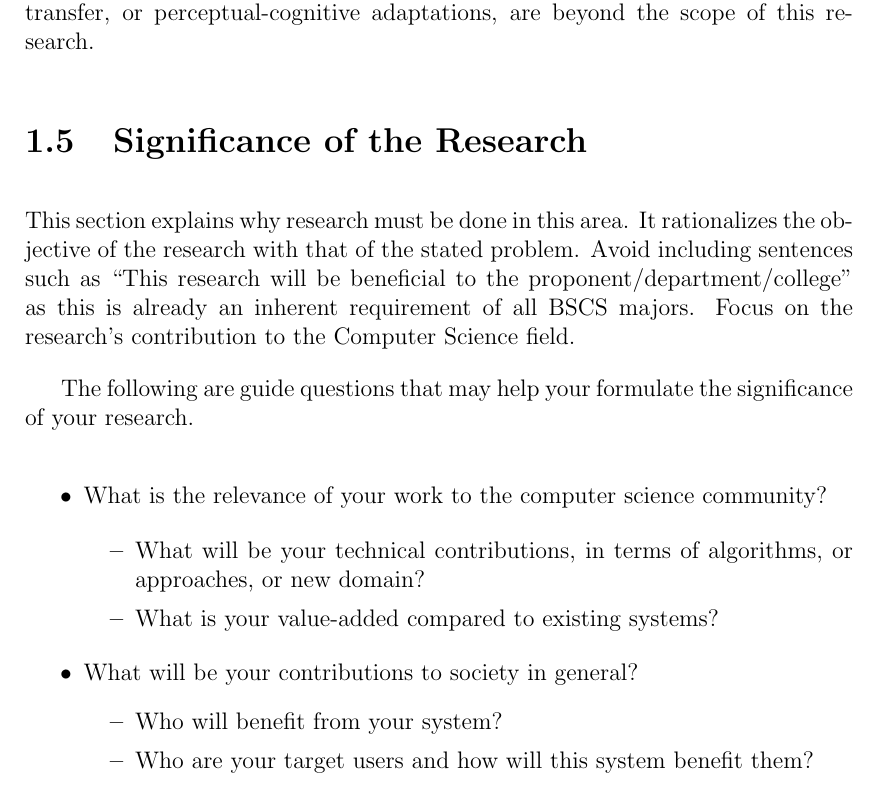
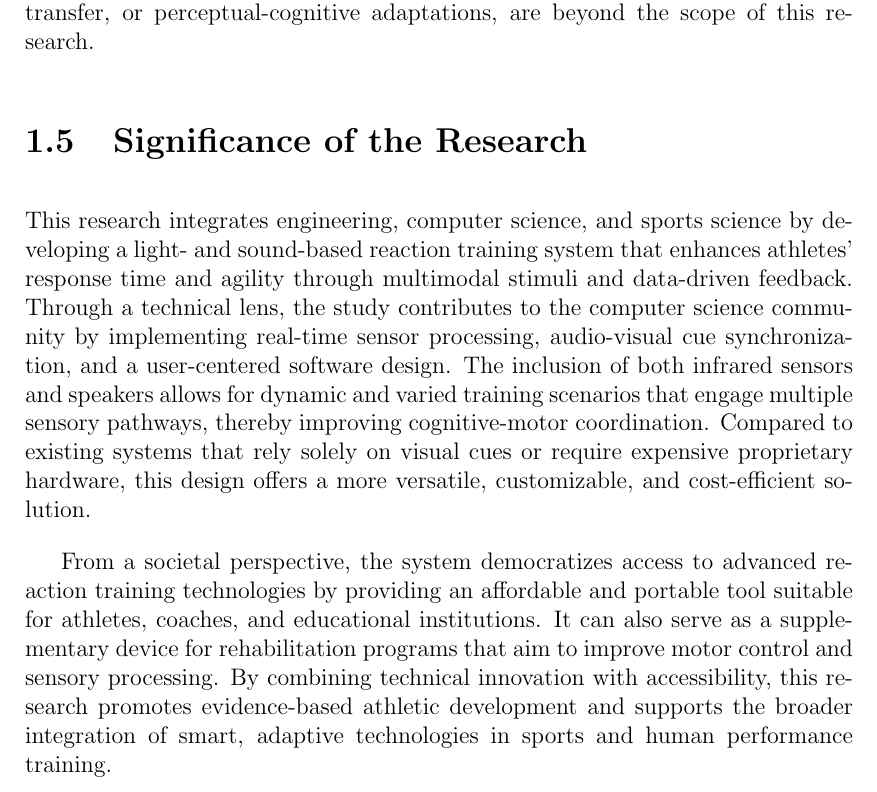
Before and after one commit to cpcelestial/CMSC-198.1, a LaTeX thesis (Document/main.tex, which reads Document/chapter_1.tex): part of page 10 of 18, cut so that both start at the same text. Compiled offline with pdfLaTeX.

Commit message:
Added Chapter 1.5 to the Introduction
- Added the significance of the study in the introduction

```diff
--- a/Document/chapter_1.tex
+++ b/Document/chapter_1.tex
@@ -55,31 +55,6 @@ The evaluation will be limited to short-term performance outcomes, measuring pre
 \section{Significance of the Research}
 \label{sec:significance}
 
-This section explains why research must be done in this area.
- It rationalizes the objective of the research with that of the stated problem.
- Avoid including sentences such as ``This research will be beneficial to the proponent/department/college'' as this is already an inherent requirement of all BSCS majors.  Focus on the research's contribution to the Computer Science field.
+This research integrates engineering, computer science, and sports science by developing a light- and sound-based reaction training system that enhances athletes’ response time and agility through multimodal stimuli and data-driven feedback. Through a technical lens, the study contributes to the computer science community by implementing real-time sensor processing, audio-visual cue synchronization, and a user-centered software design. The inclusion of both infrared sensors and speakers allows for dynamic and varied training scenarios that engage multiple sensory pathways, thereby improving cognitive-motor coordination. Compared to existing systems that rely solely on visual cues or require expensive proprietary hardware, this design offers a more versatile, customizable, and cost-efficient solution.
 
-The following are guide questions that may help your formulate the significance of your research.
-
-
-%
-% IPR acknowledgement: the following list of items are from Ethel Ong's slides on Significance of the Research
-%
-\begin{itemize}
-\item  What is the relevance of your work to the computer science community?
-
-\begin{itemize}
-\item What will be your technical contributions, in terms of algorithms, or approaches, or new domain?
-\item What is your value-added compared to existing systems?
-\end{itemize}
-
-\item What will be your contributions to society in general?
-    \begin{itemize}
-      \item Who will benefit from your system?
-      \item Who are your target users and how will this system benefit them?
-   \end{itemize}
-\end{itemize}
-
-\begin{comment}
-If applicable, describe possible commercialization and/or innovation in your research.
-\end{comment}
+From a societal perspective, the system democratizes access to advanced reaction training technologies by providing an affordable and portable tool suitable for athletes, coaches, and educational institutions. It can also serve as a supplementary device for rehabilitation programs that aim to improve motor control and sensory processing. By combining technical innovation with accessibility, this research promotes evidence-based athletic development and supports the broader integration of smart, adaptive technologies in sports and human performance training.
```
Also changed, not shown: Document/main.pdf, 4 other files.
